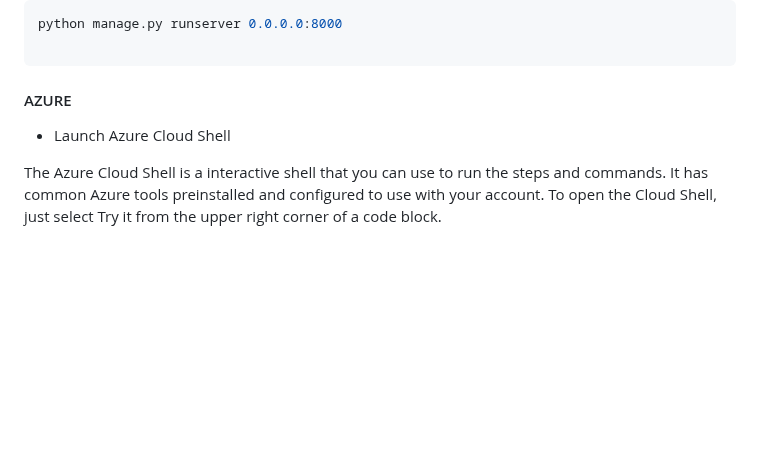
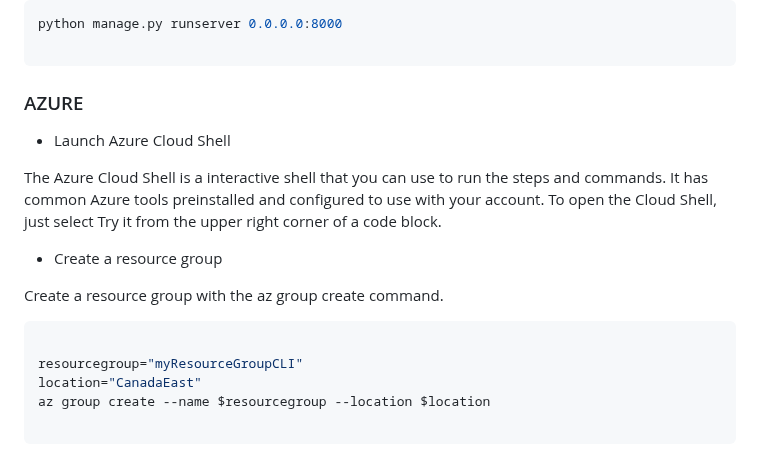
Before and after one commit to NAchref/Multi-Cloud-Application-with-Load-Balancing-on-AWS-and-Azure, a Markdown page: SPRINT 2 - Deployment/README.md, the part around the change. Rendered like a GitHub page; blank space fills up the shorter version.

````diff
--- a/SPRINT 2 - Deployment/README.md
+++ b/SPRINT 2 - Deployment/README.md
@@ -97,10 +97,22 @@ python manage.py runserver 0.0.0.0:8000
 ```
 
 
-#### AZURE
+### AZURE
 
 
 * Launch Azure Cloud Shell
 
 The Azure Cloud Shell is a interactive shell that you can use to run the steps and commands. It has common Azure tools preinstalled and configured to use with your account.
 To open the Cloud Shell, just select Try it from the upper right corner of a code block.
+
+* Create a resource group
+
+ Create a resource group with the az group create command.
+
+ ``` shell
+
+resourcegroup="myResourceGroupCLI"
+location="CanadaEast"
+az group create --name $resourcegroup --location $location
+
+```
````
